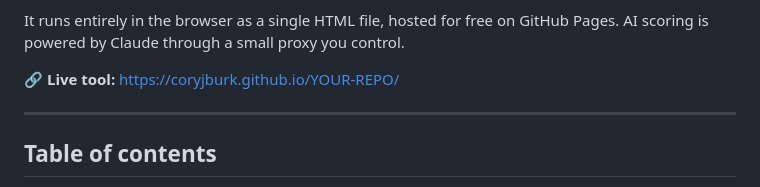
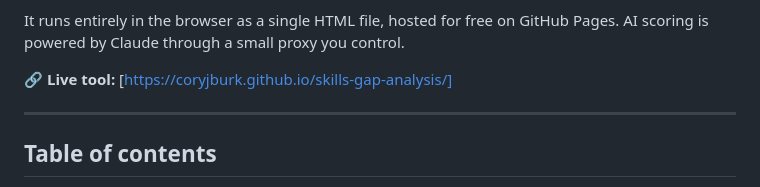
Before and after one commit to coryjburk/skills-gap-analysis, a Markdown page: README.md, the part around one of its changes. GitHub-like rendering.

Commit message:
Fix links and formatting in README.md

```diff
--- a/README.md
+++ b/README.md
@@ -16,7 +16,7 @@ That's the whole experience. Everything below is context and setup detail you do
 
 It runs entirely in the browser as a single HTML file, hosted for free on GitHub Pages. AI scoring is powered by Claude through a small proxy you control.
 
-**🔗 Live tool:** https://coryjburk.github.io/YOUR-REPO/
+**🔗 Live tool:** [https://coryjburk.github.io/skills-gap-analysis/]
 
 ---
 
```
Also changed, not shown: other parts of README.md (+2 -2 lines).
